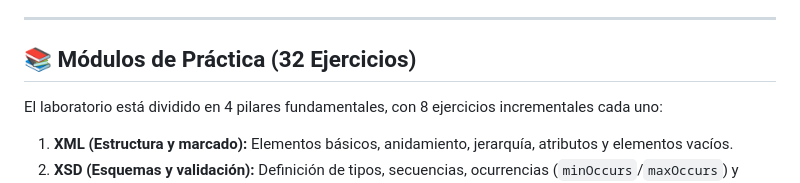
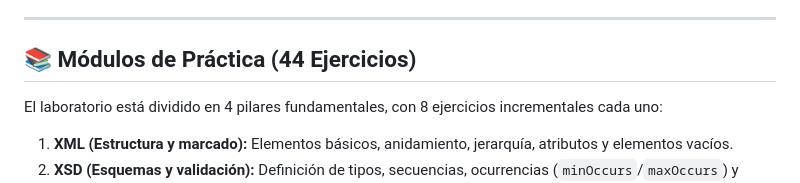
Before and after one commit to MikeTrollYT/XMLab, a Markdown page: README.md, the part around the change. Rendered like a GitHub page.

Commit message:
Update number of practice exercises to 44

```diff
--- a/README.md
+++ b/README.md
@@ -18,7 +18,7 @@ XMLab es un entorno de pruebas en el navegador diseñado para dominar las bases
 
 ---
 
-## 📚 Módulos de Práctica (32 Ejercicios)
+## 📚 Módulos de Práctica (44 Ejercicios)
 
 El laboratorio está dividido en 4 pilares fundamentales, con 8 ejercicios incrementales cada uno:
 
```
